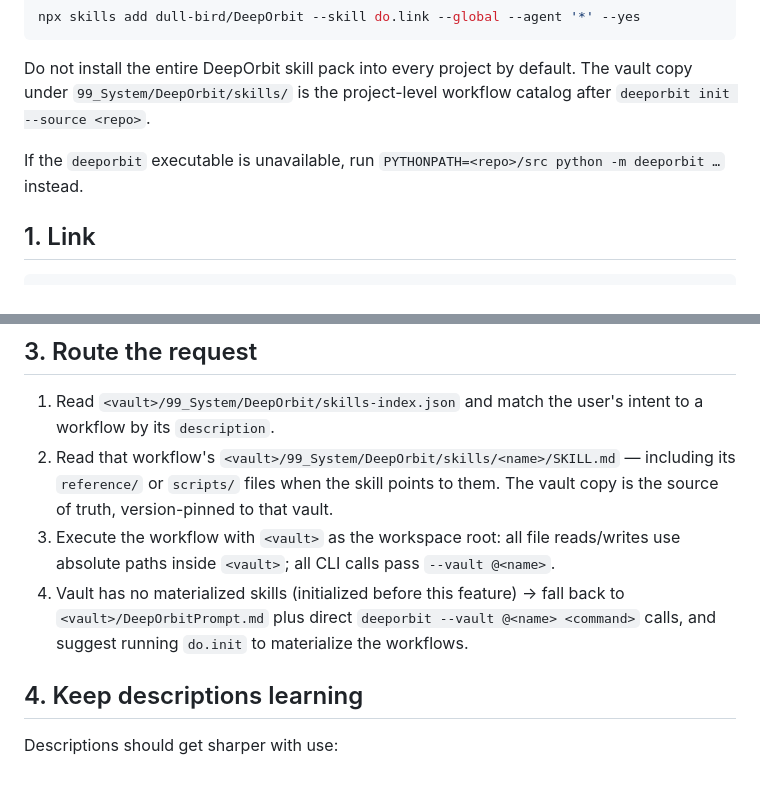
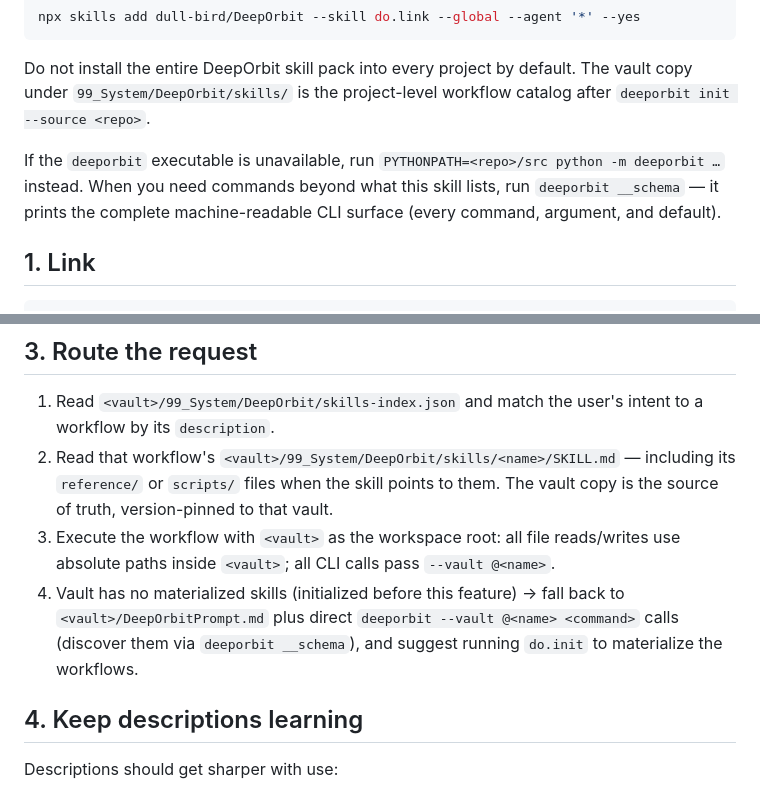
Before and after one commit to dull-bird/DeepOrbit, a Markdown page: skills/do.link/SKILL.md, 2 parts joined by grey strips. GitHub-like rendering.

Commit message:
docs(do.link): point agents at deeporbit __schema for CLI discovery

```diff
--- a/skills/do.link/SKILL.md
+++ b/skills/do.link/SKILL.md
@@ -15,7 +15,7 @@ npx skills add dull-bird/DeepOrbit --skill do.link --global --agent '*' --yes
 
 Do not install the entire DeepOrbit skill pack into every project by default. The vault copy under `99_System/DeepOrbit/skills/` is the project-level workflow catalog after `deeporbit init --source <repo>`.
 
-If the `deeporbit` executable is unavailable, run `PYTHONPATH=<repo>/src python -m deeporbit …` instead.
+If the `deeporbit` executable is unavailable, run `PYTHONPATH=<repo>/src python -m deeporbit …` instead. When you need commands beyond what this skill lists, run `deeporbit __schema` — it prints the complete machine-readable CLI surface (every command, argument, and default).
 
 ## 1. Link
 
@@ -54,7 +54,7 @@ Pass the vault to every CLI call as `--vault @<name>` (or the absolute path).
 1. Read `<vault>/99_System/DeepOrbit/skills-index.json` and match the user's intent to a workflow by its `description`.
 2. Read that workflow's `<vault>/99_System/DeepOrbit/skills/<name>/SKILL.md` — including its `reference/` or `scripts/` files when the skill points to them. The vault copy is the source of truth, version-pinned to that vault.
 3. Execute the workflow with `<vault>` as the workspace root: all file reads/writes use absolute paths inside `<vault>`; all CLI calls pass `--vault @<name>`.
-4. Vault has no materialized skills (initialized before this feature) → fall back to `<vault>/DeepOrbitPrompt.md` plus direct `deeporbit --vault @<name> <command>` calls, and suggest running `do.init` to materialize the workflows.
+4. Vault has no materialized skills (initialized before this feature) → fall back to `<vault>/DeepOrbitPrompt.md` plus direct `deeporbit --vault @<name> <command>` calls (discover them via `deeporbit __schema`), and suggest running `do.init` to materialize the workflows.
 
 ## 4. Keep descriptions learning
 
```
